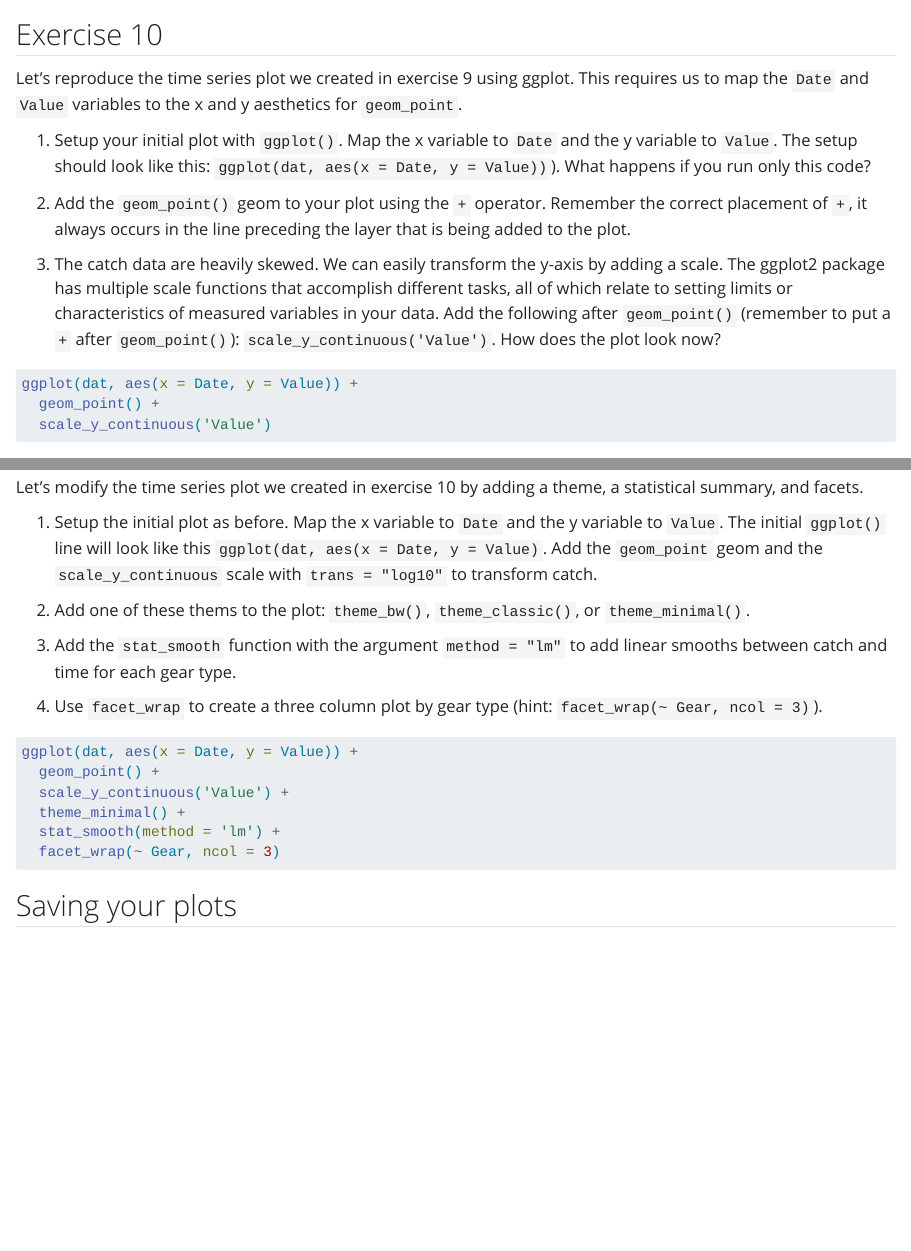
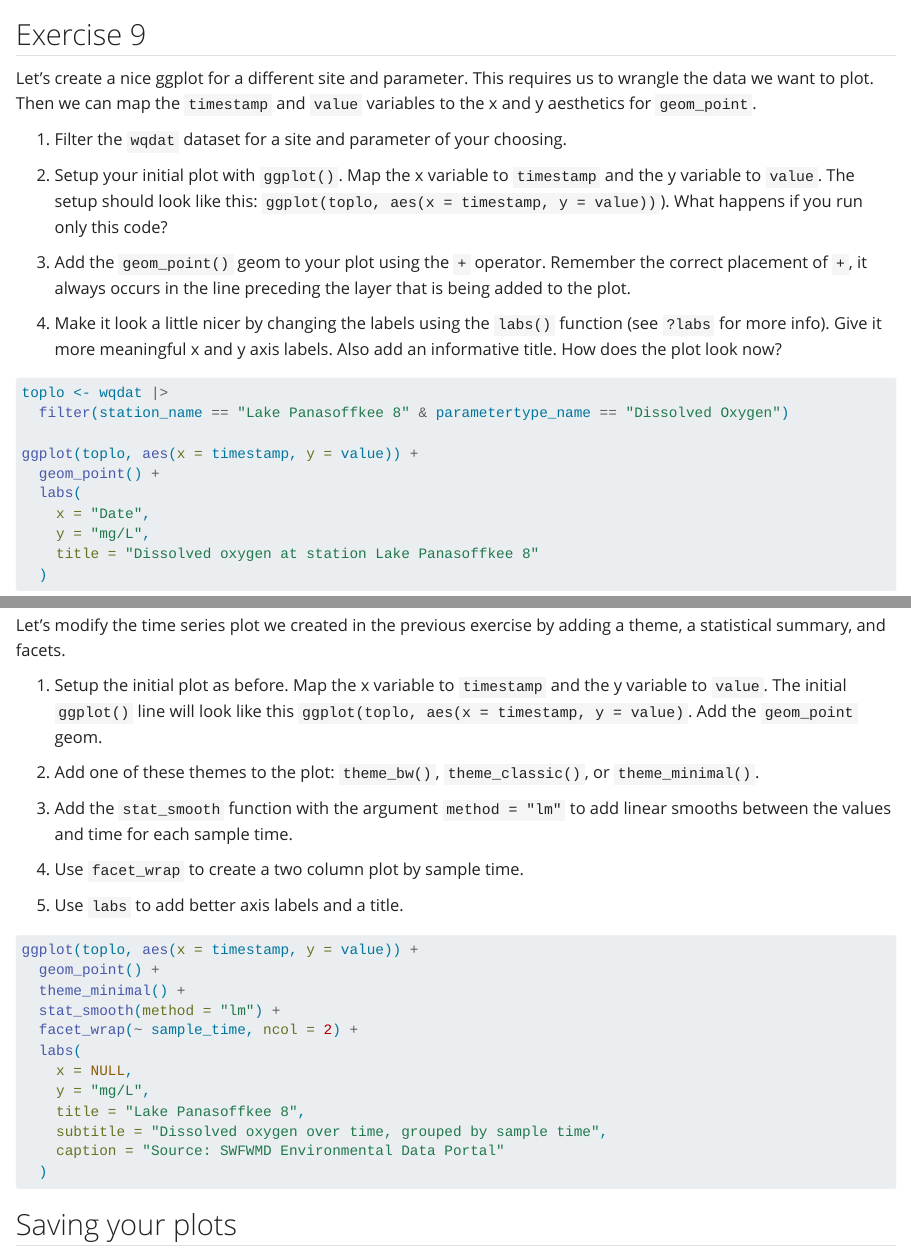
Before and after one commit to tbep-tech/swfwmd-r-training, a Quarto document (data_viz.qmd): the page in a window 1100 px wide, from 5210 px down, and a second part further down, joined at a grey line. Rendered offline with R 4.5, knitr and Pandoc in place of Quarto, with nearby package versions; some code elsewhere in the file could not run offline.

Commit message:
finish data viz update

````diff
--- a/data_viz.qmd
+++ b/data_viz.qmd
@@ -200,24 +200,33 @@ ggplot(toplo, aes(x = timestamp, y = value)) +
   geom_point(colour = 'red')
 ```
 
-## Exercise 10
+## Exercise 9
 
-Let's reproduce the time series plot we created in exercise 9 using ggplot. This requires us to map the `Date` and `Value` variables to the x and y aesthetics for `geom_point`.
+Let's create a nice ggplot for a different site and parameter. This requires us to wrangle the data we want to plot.  Then we can map the `timestamp` and `value` variables to the x and y aesthetics for `geom_point`.
 
-1. Setup your initial plot with `ggplot()`.  Map the x variable to `Date` and the y variable to `Value`.  The setup should look like this: `ggplot(dat, aes(x = Date, y = Value))`).  What happens if you run only this code?
+1. Filter the `wqdat` dataset for a site and parameter of your choosing.
+
+1. Setup your initial plot with `ggplot()`.  Map the x variable to `timestamp` and the y variable to `value`.  The setup should look like this: `ggplot(toplo, aes(x = timestamp, y = value))`).  What happens if you run only this code?
 
 1. Add the `geom_point()` geom to your plot using the `+` operator. Remember the correct placement of `+`, it always occurs in the line preceding the layer that is being added to the plot.
 
-1. The catch data are heavily skewed.  We can easily transform the y-axis by adding a scale. The ggplot2 package has multiple scale functions that accomplish different tasks, all of which relate to setting limits or characteristics of measured variables in your data.  Add the following after `geom_point()` (remember to put a `+` after `geom_point()`): `scale_y_continuous('Value')`.  How does the plot look now?
+1. Make it look a little nicer by changing the labels using the `labs()` function (see `?labs` for more info).  Give it more meaningful x and y axis labels.  Also add an informative title.   How does the plot look now?
 
 ```{r}
 #| eval: false
 #| echo: true
 #| code-fold: true
 #| code-summary: "Click to show/hide solution"
-ggplot(dat, aes(x = Date, y = Value)) +
+toplo <- wqdat |>
+  filter(station_name == "Lake Panasoffkee 8" & parametertype_name == "Dissolved Oxygen")
+
+ggplot(toplo, aes(x = timestamp, y = value)) +
   geom_point() +
-  scale_y_continuous('Value')
+  labs(
+    x = "Date",
+    y = "mg/L",
+    title = "Dissolved oxygen at station Lake Panasoffkee 8"
+  )
 ```
 
 ## Modifying plot components
@@ -320 +340,2 @@ ggplot(mpg, aes(x = displ, y = hwy, colour = drv)) +
 
+Let's modify the time series plot we created in the previous exercise by adding a theme, a statistical summary, and facets.
@@ -322,23 +342,31 @@ Let's modify the time series plot we created in exercise 10 by adding a theme, a
 
-1. Setup the initial plot as before. Map the x variable to `Date` and the y variable to `Value`.  The initial `ggplot()` line will look like this `ggplot(dat, aes(x = Date, y = Value)`.  Add the `geom_point` geom and the `scale_y_continuous` scale with `trans = "log10"` to transform catch.
+1. Setup the initial plot as before. Map the x variable to `timestamp` and the y variable to `value`.  The initial `ggplot()` line will look like this `ggplot(toplo, aes(x = timestamp, y = value)`.  Add the `geom_point` geom.
 
-1. Add one of these thems to the plot: `theme_bw()`, `theme_classic()`, or `theme_minimal()`.
+1. Add one of these themes to the plot: `theme_bw()`, `theme_classic()`, or `theme_minimal()`.
 
-1. Add the `stat_smooth` function with the argument `method = "lm"` to add linear smooths between catch and time for each gear type.
+1. Add the `stat_smooth` function with the argument `method = "lm"` to add linear smooths between the values and time for each sample time.
 
-1. Use `facet_wrap` to create a three column plot by gear type (hint: `facet_wrap(~ Gear, ncol = 3)`).
+1. Use `facet_wrap` to create a two column plot by sample time.
+
+1. Use `labs` to add better axis labels and a title.
 
 ```{r}
 #| eval: false
 #| echo: true
 #| code-fold: true
 #| code-summary: "Click to show/hide solution"
-ggplot(dat, aes(x = Date, y = Value)) +
+ggplot(toplo, aes(x = timestamp, y = value)) +
   geom_point() +
-  scale_y_continuous('Value') +
   theme_minimal() +
-  stat_smooth(method = 'lm') +
-  facet_wrap(~ Gear, ncol = 3)
+  stat_smooth(method = "lm") +
+  facet_wrap(~ sample_time, ncol = 2) +
+  labs(
+    x = NULL,
+    y = "mg/L",
+    title = "Lake Panasoffkee 8",
+    subtitle = "Dissolved oxygen over time, grouped by sample time",
+    caption = "Source: SWFWMD Environmental Data Portal"
+  )
 ```
 
 ## Saving your plots
````
Also changed, not shown: data_viz.qmd (49 more changed lines).
